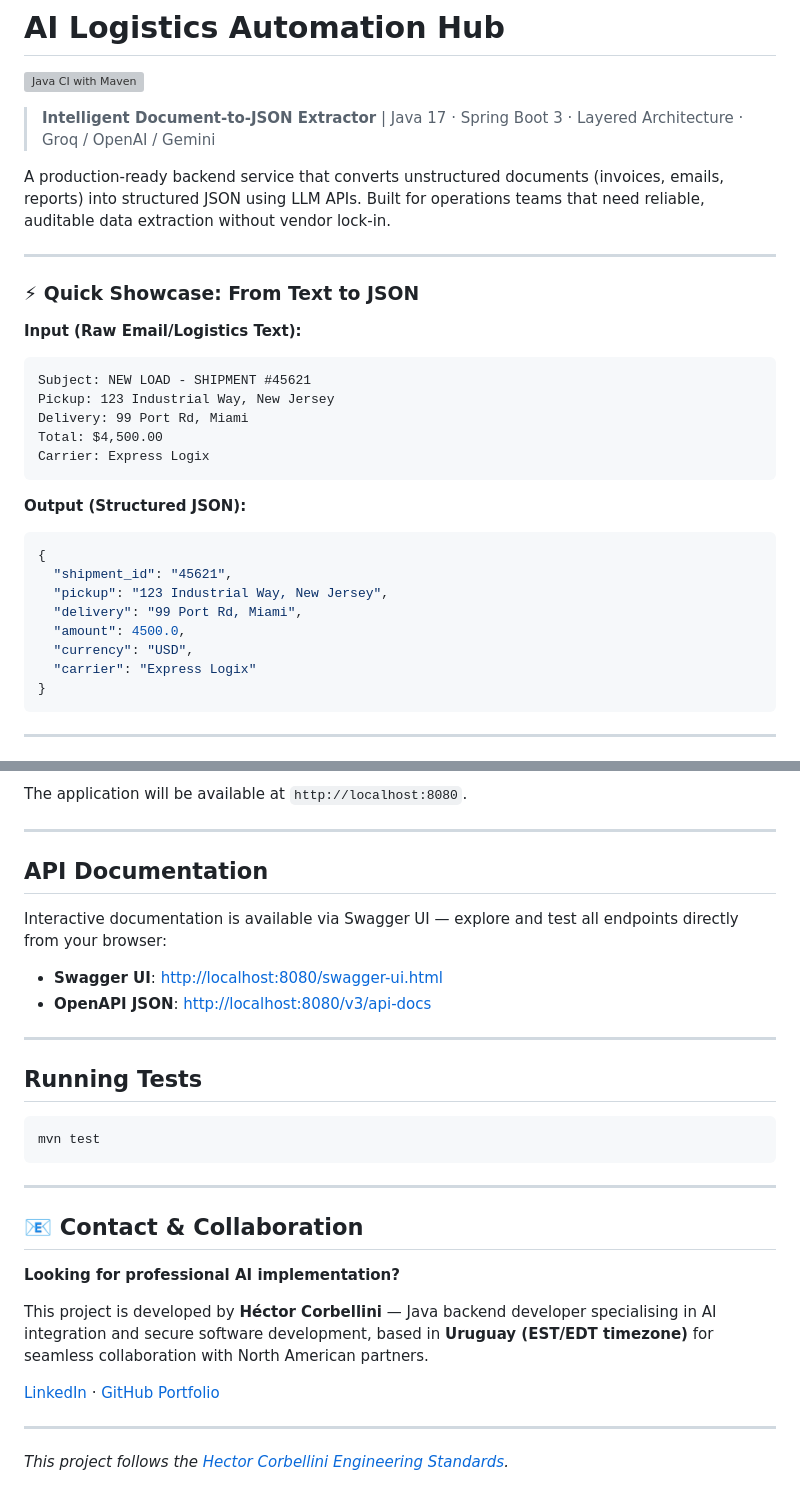
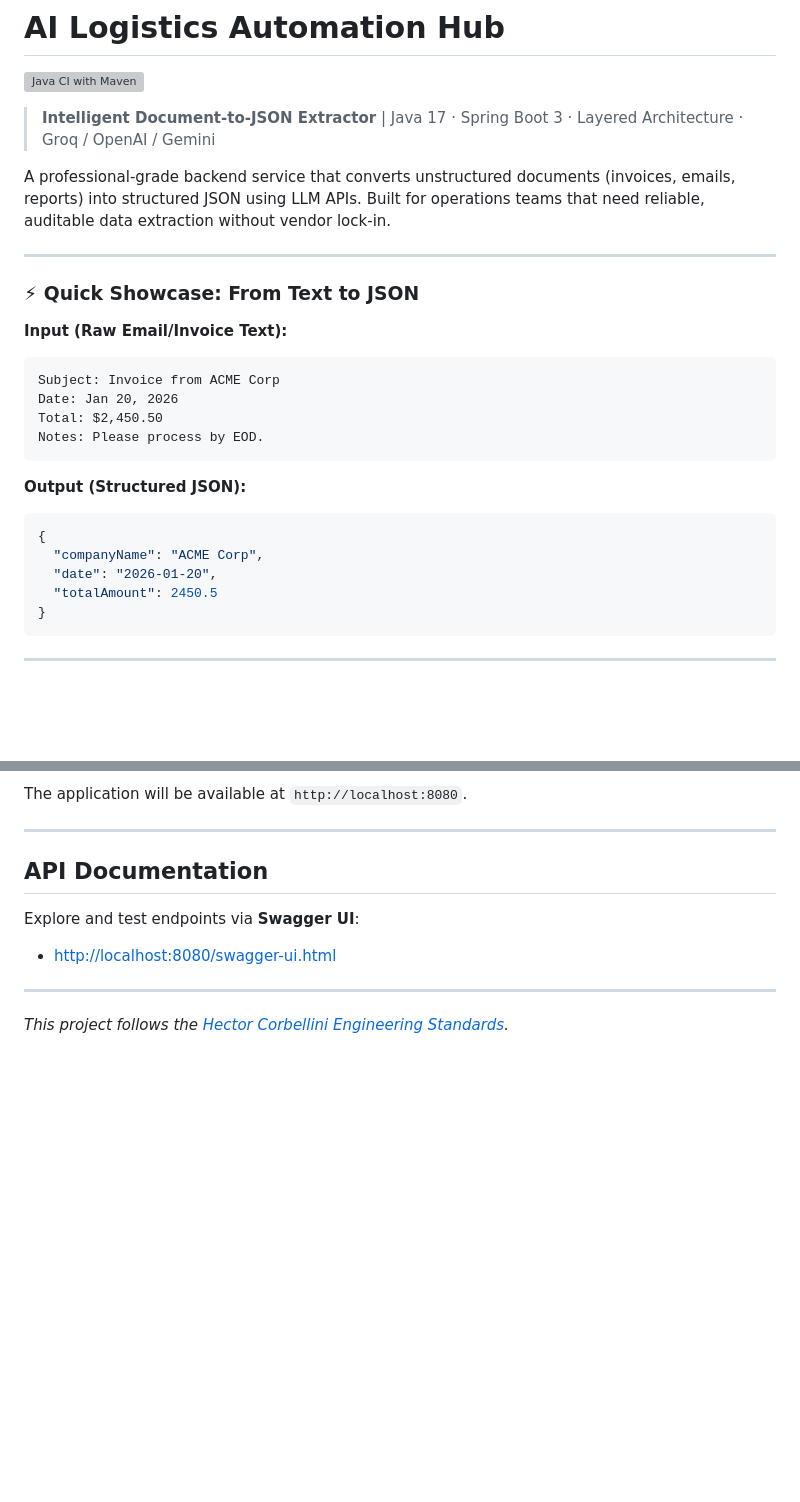
Before and after one commit to ukoquique-proves/VIDEO-AUTOM, a Markdown page: README.md, 2 parts joined by grey strips. Rendered like a GitHub page; blank space fills up the shorter version; grey boxes are pictures that could not be loaded.

````diff
--- a/README.md
+++ b/README.md
@@ -4,31 +4,26 @@
 
 > **Intelligent Document-to-JSON Extractor** | Java 17 · Spring Boot 3 · Layered Architecture · Groq / OpenAI / Gemini
 
-A production-ready backend service that converts unstructured documents (invoices, emails, reports) into structured JSON using LLM APIs.
-Built for operations teams that need reliable, auditable data extraction without vendor lock-in.
+A professional-grade backend service that converts unstructured documents (invoices, emails, reports) into structured JSON using LLM APIs. Built for operations teams that need reliable, auditable data extraction without vendor lock-in.
 
 ---
 
 ### ⚡ Quick Showcase: From Text to JSON
 
-**Input (Raw Email/Logistics Text):**
+**Input (Raw Email/Invoice Text):**
 ```text
-Subject: NEW LOAD - SHIPMENT #45621
-Pickup: 123 Industrial Way, New Jersey
-Delivery: 99 Port Rd, Miami
-Total: $4,500.00
-Carrier: Express Logix
+Subject: Invoice from ACME Corp
+Date: Jan 20, 2026
+Total: $2,450.50
+Notes: Please process by EOD.
 ```
 
 **Output (Structured JSON):**
 ```json
 {
-  "shipment_id": "45621",
-  "pickup": "123 Industrial Way, New Jersey",
-  "delivery": "99 Port Rd, Miami",
-  "amount": 4500.0,
-  "currency": "USD",
-  "carrier": "Express Logix"
+  "companyName": "ACME Corp",
+  "date": "2026-01-20",
+  "totalAmount": 2450.5
 }
 ```
 
@@ -132,28 +129,8 @@ The application will be available at `http://localhost:8080`.
 
 ## API Documentation
 
-Interactive documentation is available via Swagger UI — explore and test all endpoints directly from your browser:
-
-- **Swagger UI**: [http://localhost:8080/swagger-ui.html](http://localhost:8080/swagger-ui.html)
-- **OpenAPI JSON**: [http://localhost:8080/v3/api-docs](http://localhost:8080/v3/api-docs)
-
----
-
-## Running Tests
-
-```bash
-mvn test
-```
-
----
-
-## 📧 Contact & Collaboration
-
-**Looking for professional AI implementation?**
-
-This project is developed by **Héctor Corbellini** — Java backend developer specialising in AI integration and secure software development, based in **Uruguay (EST/EDT timezone)** for seamless collaboration with North American partners.
-
-[LinkedIn](https://www.linkedin.com/in/hector-corbellini/) · [GitHub Portfolio](https://github.com/HectorCorbellini)
+Explore and test endpoints via **Swagger UI**:
+- [http://localhost:8080/swagger-ui.html](http://localhost:8080/swagger-ui.html)
 
 ---
 
````
Also changed, not shown: other parts of README.md (+30 -28 lines), CHANGELOG.md (+8 -1 lines), PLAN.md (+10 -0 lines).
